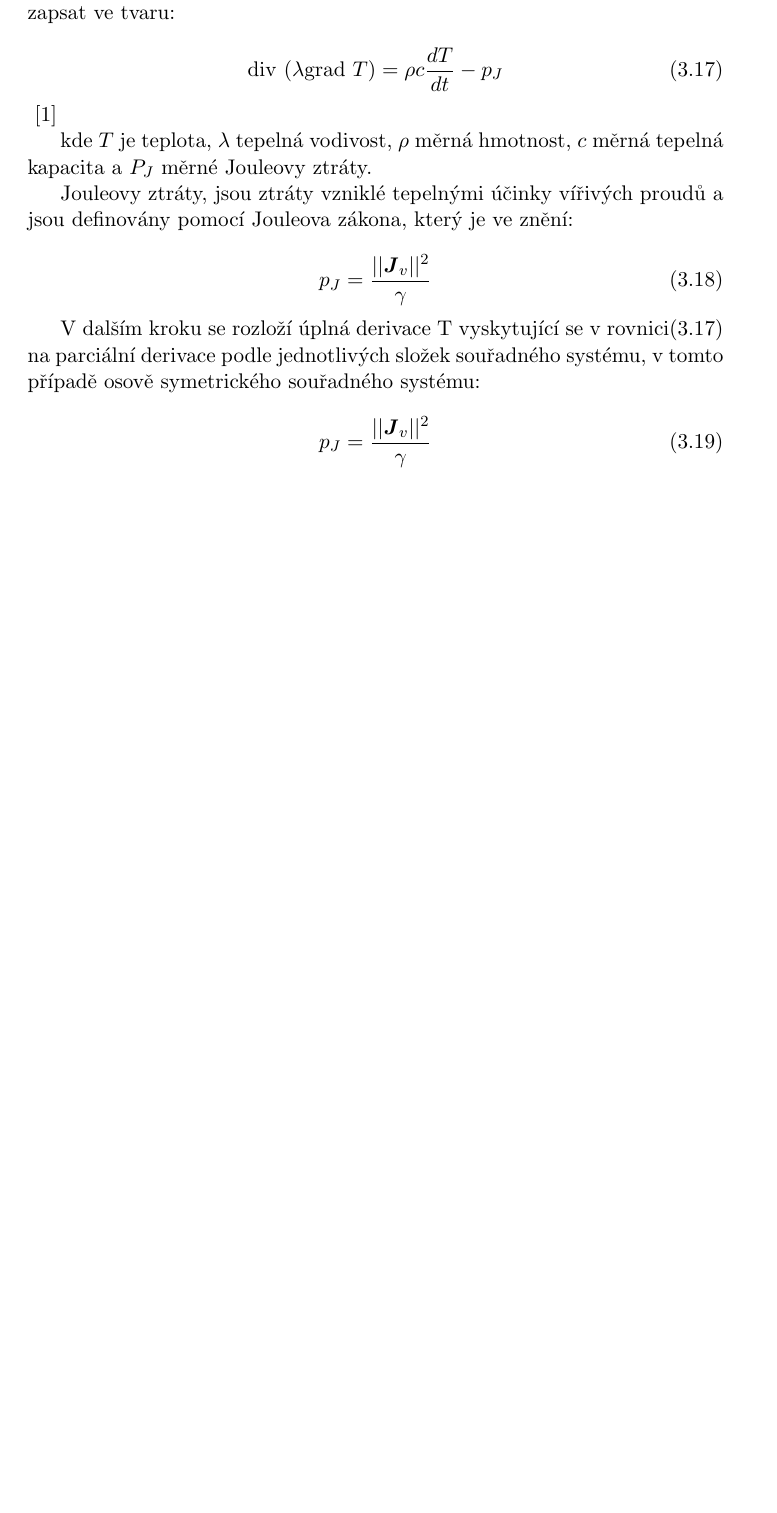
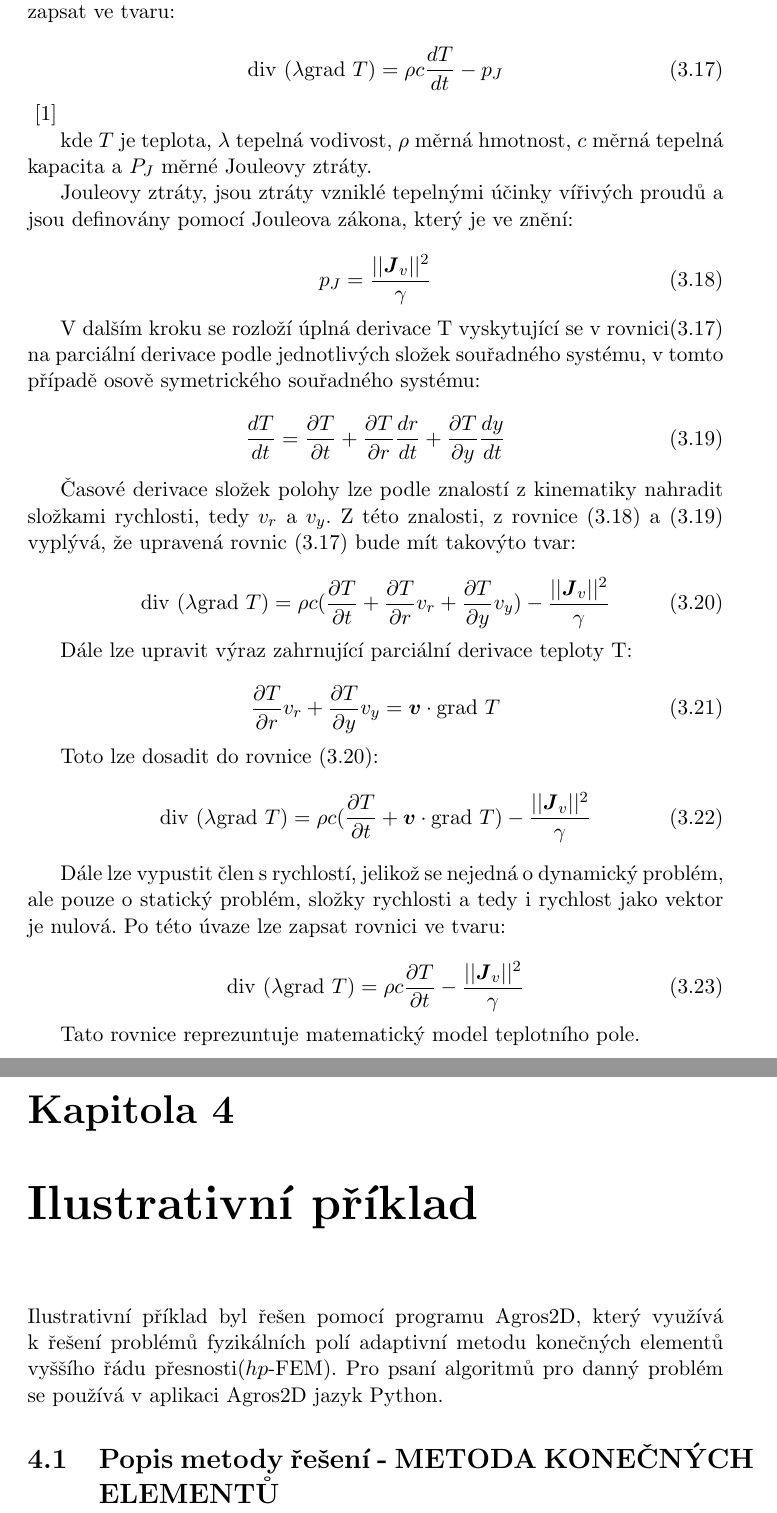
Before and after one commit to HrbekJan/Bakalarska-Prace, a LaTeX thesis (bakalarska_prace.tex, which reads ilustrativni_priklad.tex, matematicky_model_teplotni_pole.tex): part of page 9 of 15 before the commit and two parts of pages 10 and 11 of 17 after it, the two joined at a grey line, cut so that both start at the same text, the shorter picture padded with empty space. Compiled offline with pdfLaTeX.

Commit message:
Dopsan matematicky model

```diff
--- /dev/null
+++ b/ilustrativni_priklad.tex
@@ -0,0 +1,4 @@
+\chapter{Ilustrativní příklad}
+\label{ilustrativni_priklad}
+Ilustrativní příklad byl řešen pomocí programu Agros2D, který využívá k řešení problémů fyzikálních polí adaptivní metodu konečných elementů vyššího řádu přesnosti($hp$-FEM). Pro psaní algoritmů pro danný problém se používá v aplikaci Agros2D jazyk Python.
+\section{Popis metody řešení - METODA KONEČNÝCH ELEMENTŮ}
--- a/matematicky_model_teplotni_pole.tex
+++ b/matematicky_model_teplotni_pole.tex
@@ -18,6 +20,35 @@ Jouleovy ztráty, jsou ztráty vzniklé tepelnými účinky vířivých proudů
 V dalším kroku se rozloží úplná derivace T vyskytující se v rovnici(\ref{fourier_kirchhoff}) na parciální derivace podle jednotlivých složek souřadného systému, v tomto případě osově symetrického souřadného systému:
 
 \begin{equation}
-	p_{J}=\frac{||\vec{J}_{v}||^{2}}{\gamma}
-	\label{joule_ztraty}
+	\frac{dT}{dt} =\frac{\partial T}{\partial t} + \frac{\partial T}{\partial r} \frac{d r}{d t} + \frac{\partial T}{\partial y} \frac{d y}{d t}
+	\label{rozklad_parcialni_derivace}
 \end{equation}
+
+Časové derivace složek polohy lze podle znalostí z kinematiky nahradit složkami rychlosti, tedy $v_r$ a $v_y$. Z této znalosti, z rovnice (\ref{joule_ztraty}) a (\ref{rozklad_parcialni_derivace}) vyplývá, že upravená rovnic (\ref{fourier_kirchhoff}) bude mít takovýto tvar:
+
+\begin{equation}
+	\div ( \lambda  \grad T) = \rho c (\frac{\partial T}{\partial t} + \frac{\partial T}{\partial r} v_r + \frac{\partial T}{\partial y} v_y) - \frac{||\vec{J}_{v}||^{2}}{\gamma}
+	\label{fourier_kirchhoff_upraven}
+\end{equation}
+
+Dále lze upravit výraz zahrnující parciální derivace teploty T:
+
+\begin{equation}
+    \frac{\partial T}{\partial r} v_r + \frac{\partial T}{\partial y} v_y = \vec{v} \cdot \grad T
+	\label{gradient_teplota}
+\end{equation}
+
+Toto lze dosadit do rovnice (\ref{fourier_kirchhoff_upraven}):
+\begin{equation}
+	\div ( \lambda  \grad T) = \rho c (\frac{\partial T}{\partial t} + \vec{v} \cdot \grad T ) - \frac{||\vec{J}_{v}||^{2}}{\gamma}
+	\label{matematicky_model_teplotni_pole_rychlost}
+\end{equation}
+
+Dále lze vypustit člen s rychlostí, jelikož se nejedná o dynamický problém, ale pouze o statický problém, složky rychlosti a tedy i rychlost jako vektor je nulová. Po této úvaze lze zapsat rovnici ve tvaru:
+
+\begin{equation}
+	\div ( \lambda \grad T) = \rho c \frac{\partial T}{\partial t} - \frac{||\vec{J}_{v}||^{2}}{\gamma}
+	\label{matematicky_model_teplotni_pole}
+\end{equation}
+
+Tato rovnice reprezuntuje matematický model teplotního pole.
```
Also changed, not shown: bakalarska_prace.tex (+1 -0 lines), matematicky_model_teplotni_pole.tex (4 more changed lines).
